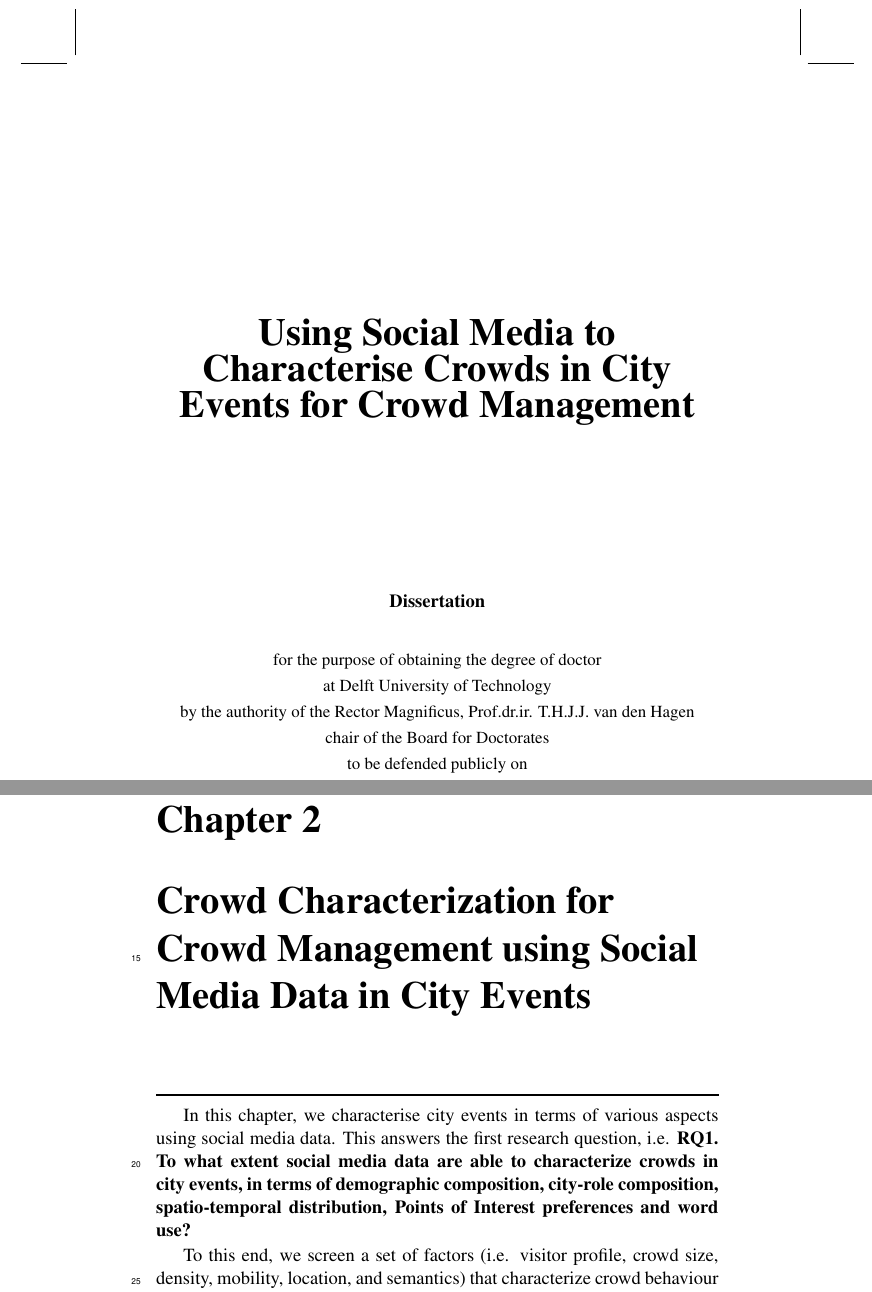
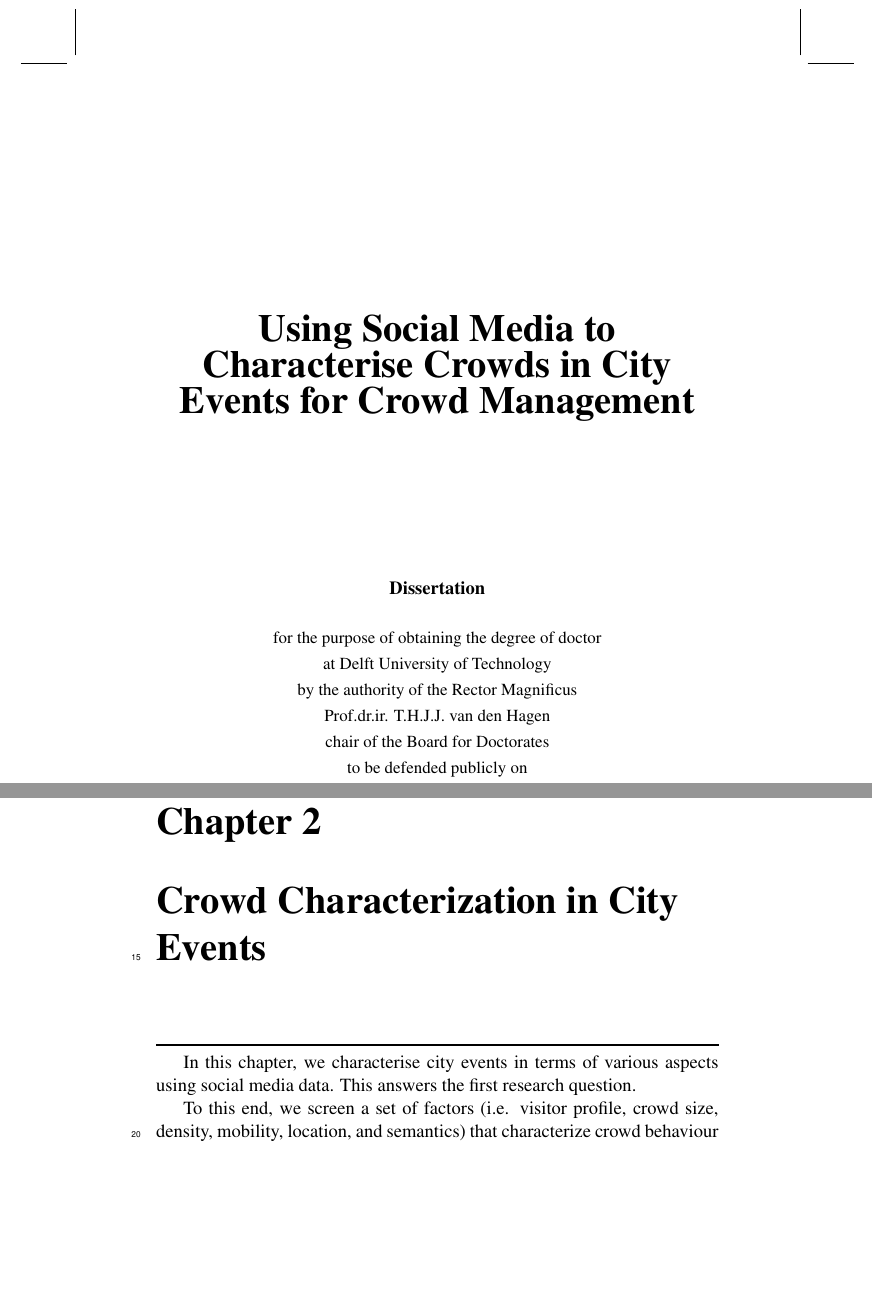
Before and after one commit to vincentgong7/phd_thesis_latex_trail_template, a LaTeX thesis (thesis.tex, which reads 0-misc/title.tex, 2-chara/index.tex): two parts of pages 3 and 13 of 27 before the commit and two parts of pages 3 and 13 of 25 after it, joined at a grey line, cut so that both start at the same text, the shorter picture padded with empty space. Compiled offline with pdfLaTeX.

Commit message:
revise according to Conchita's comments

```diff
--- a/0-misc/title.tex
+++ b/0-misc/title.tex
@@ -87,7 +87,9 @@
 \vspace{1mm}
 at Delft University of Technology\\
 \vspace{1mm}
-by the authority of the Rector Magnificus, Prof.dr.ir. T.H.J.J. van den Hagen\\
+by the authority of the Rector Magnificus\\
+\vspace{1mm}
+Prof.dr.ir. T.H.J.J. van den Hagen\\
 \vspace{1mm}
 chair of the Board for Doctorates\\
 \vspace{1mm}
--- a/2-chara/index.tex
+++ b/2-chara/index.tex
@@ -1,18 +1,16 @@
-\chapter{Crowd Characterization for Crowd Management using Social Media Data in City Events}\label{ch2_title}
+\chapter{Crowd Characterization in City Events}\label{ch2_title}
 
 %\renewcommand{\imagepath}[1]{\fname{2-serpar/images/#1}}
 %\graphicspath{{./2-serpar/images/}}
 \noindent\rule{\textwidth}{1pt}
 %\leftline{}
 
-In this chapter, we characterise city events in terms of various aspects using social media data. This answers the first research question, i.e. \textbf{RQ1. To what extent social media data are able to characterize crowds in city events, in terms of demographic composition, city-role composition, spatio-temporal distribution, Points of Interest preferences and word use?}
+In this chapter, we characterise city events in terms of various aspects using social media data. This answers the first research question.
 
 To this end, we screen a set of factors (i.e. visitor profile, crowd size, density, mobility, location, and semantics) that characterize crowd behaviour and introduce a set of proxies (i.e. demographics, city-role, crowd temporal distribution, post position, Points of Interests, and word use) derived from social media data. Furthermore, we characterize the crowd in two city-scale events, Sail 2015 and King's Day 2016, in terms of these proxies, and comparing them with information collected from events organizers and programs.
 
 Our findings show that it is possible to characterize crowds in city-scale events using social media data, thus paving the way for new real-time and planning applications on crowd monitoring and management for city-scale events.
 
-
-%This chapter is currently under review for journal publication.
 This chapter is published as a journal article: Gong, V. X., Daamen, W., Bozzon, A., \& Hoogendoorn, S. P. (2020). Crowd characterization for crowd management using social media data in city events. \emph{Travel Behaviour and Society}, 20, 192-212.
 
 \noindent\rule{\textwidth}{1pt}
```
Also changed, not shown: 0-misc/title.tex (5 more changed lines).
